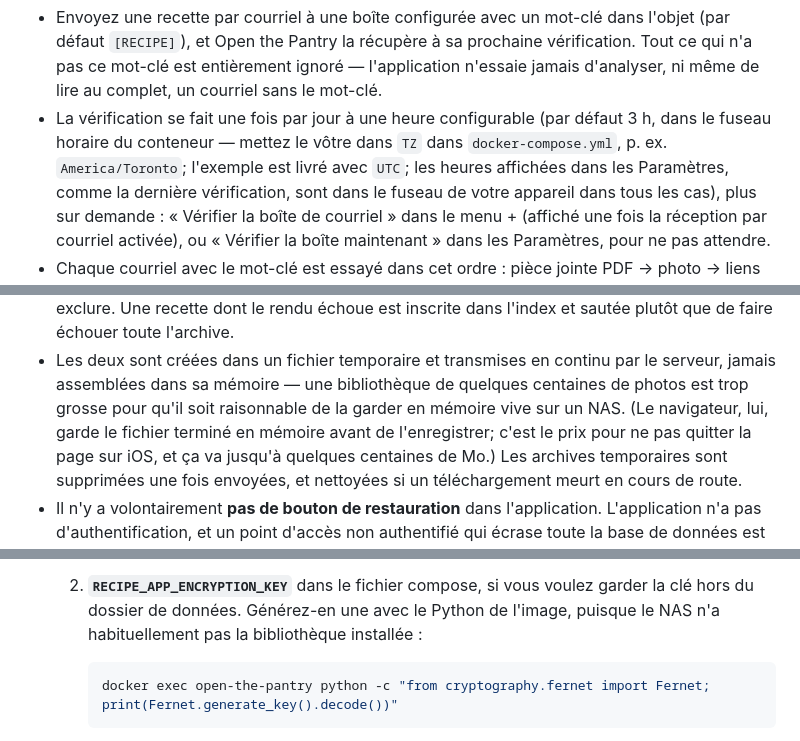
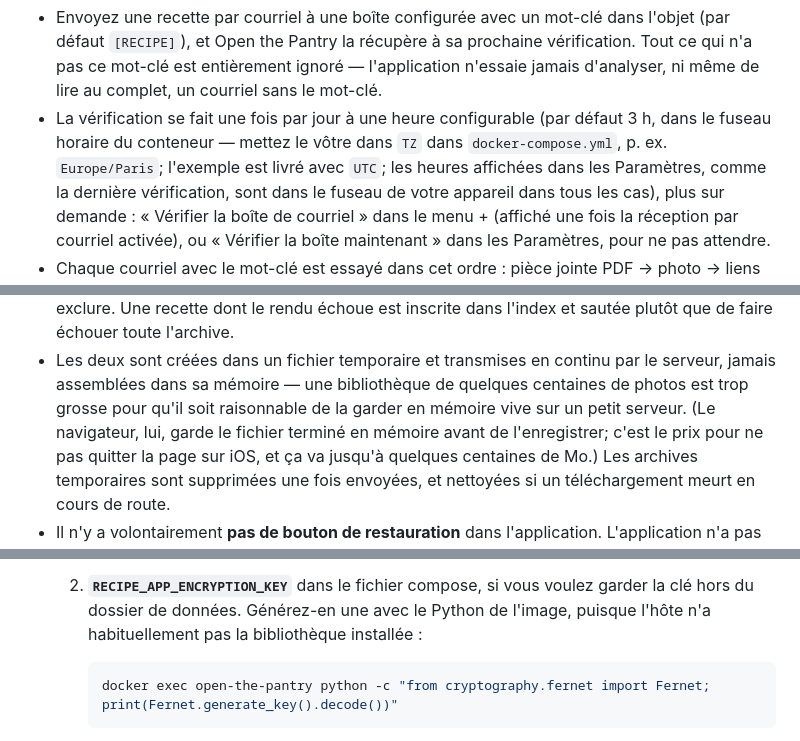
Before and after one commit to djerodek/open-the-pantry, a Markdown page: README.fr.md, 3 parts joined by grey strips. Rendered like a GitHub page.

````diff
--- a/README.fr.md
+++ b/README.fr.md
@@ -444,7 +445,7 @@ ouvert la page>:8090`.
   complet, un courriel sans le mot-clé.
 - La vérification se fait une fois par jour à une heure configurable (par
   défaut 3 h, dans le fuseau horaire du conteneur — mettez le vôtre dans
-  `TZ` dans `docker-compose.yml`, p. ex. `America/Toronto`; l'exemple est
+  `TZ` dans `docker-compose.yml`, p. ex. `Europe/Paris`; l'exemple est
   livré avec `UTC`; les heures affichées dans les Paramètres, comme la
   dernière vérification, sont dans le fuseau de votre appareil dans tous
   les cas), plus sur demande : « Vérifier la boîte de courriel » dans le
@@ -586,7 +587,7 @@ ouvert la page>:8090`.
 - Les deux sont créées dans un fichier temporaire et transmises en continu
   par le serveur, jamais assemblées dans sa mémoire — une bibliothèque de
   quelques centaines de photos est trop grosse pour qu'il soit raisonnable
-  de la garder en mémoire vive sur un NAS. (Le navigateur, lui, garde le
+  de la garder en mémoire vive sur un petit serveur. (Le navigateur, lui, garde le
   fichier terminé en mémoire avant de l'enregistrer; c'est le prix pour ne
   pas quitter la page sur iOS, et ça va jusqu'à quelques centaines de Mo.)
   Les archives temporaires sont supprimées une fois envoyées, et nettoyées
@@ -1026,7 +1027,7 @@ courriel)**
      sauvegarde seule n'expose toujours rien.
   2. **`RECIPE_APP_ENCRYPTION_KEY`** dans le fichier compose, si vous voulez
      garder la clé hors du dossier de données. Générez-en une avec le
-     Python de l'image, puisque le NAS n'a habituellement pas la
+     Python de l'image, puisque l'hôte n'a habituellement pas la
      bibliothèque installée :
 
      ```bash
````
Also changed, not shown: other parts of README.fr.md (+17 -38 lines), DOCKERHUB.md (+2 -2 lines), README.md (+18 -38 lines).
